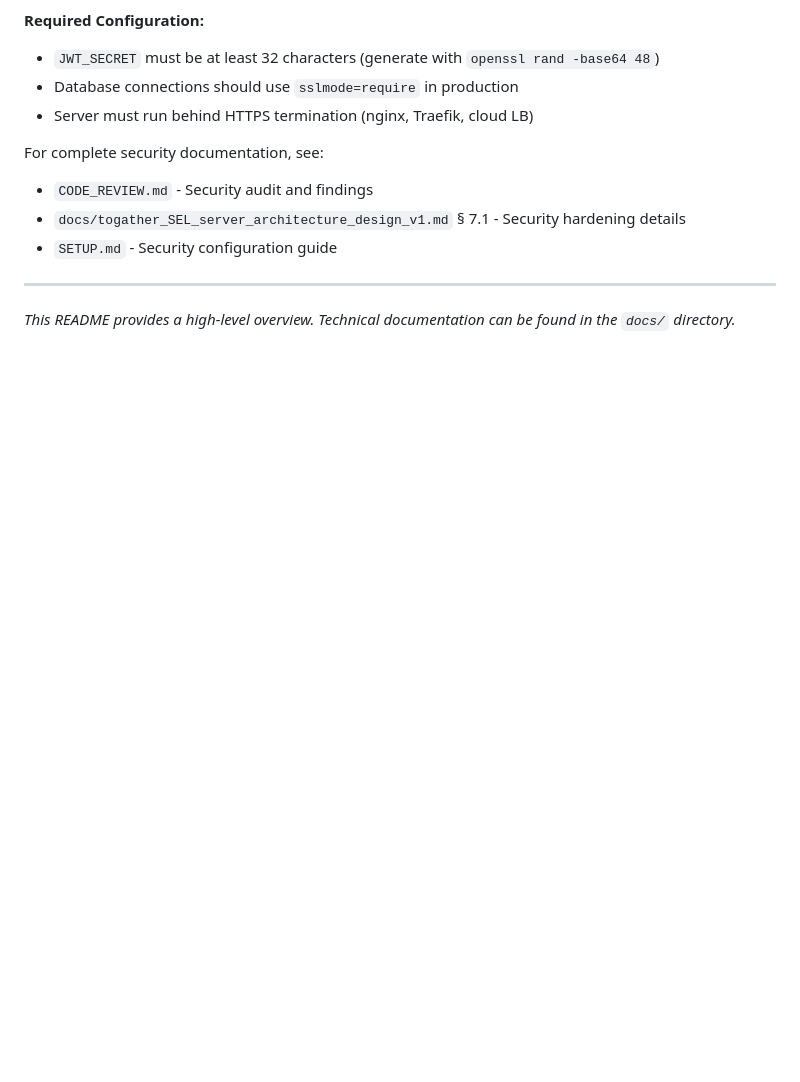
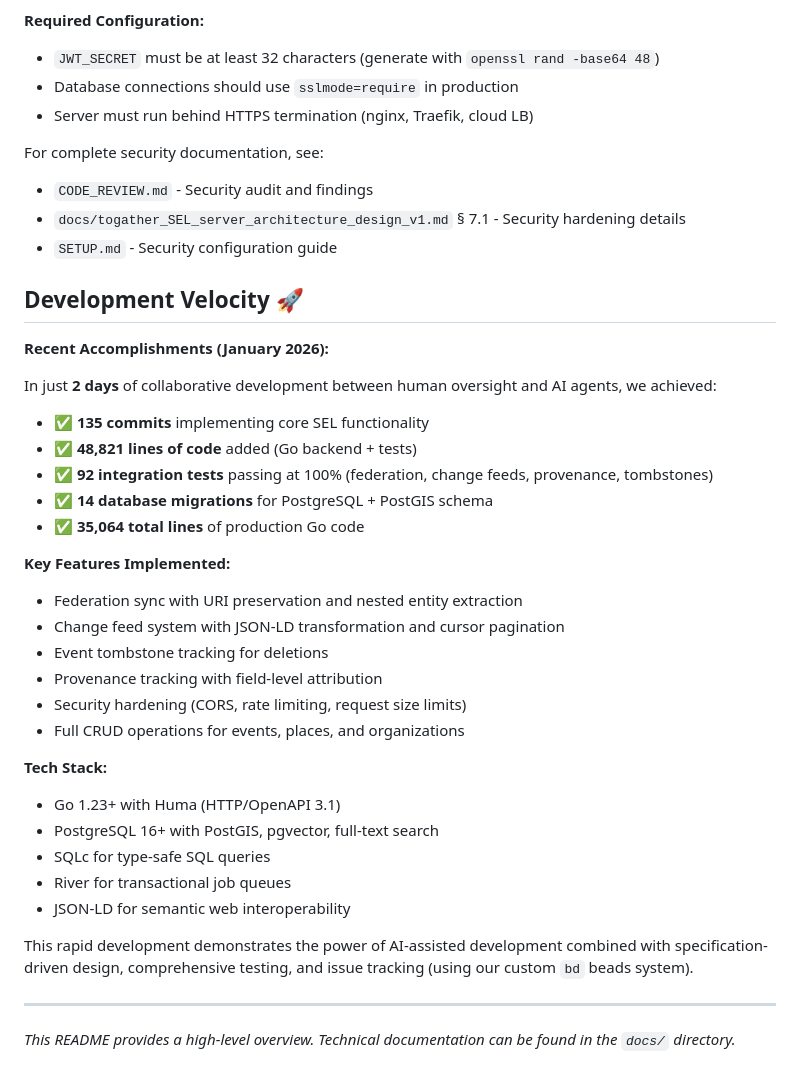
Before and after one commit to Togather-Foundation/server, a Markdown page: README.md, the part around the change. Drawn GitHub-style; blank space fills up the shorter version.

Commit message:
docs: add development velocity section celebrating recent accomplishments
Added stats showing impressive 2-day development sprint:
- 135 commits implementing core SEL functionality
- 48,821 lines of code added
- 92 integration tests at 100% pass rate
- Complete federation, change feeds, and provenance systems

This demonstrates the power of AI-assisted development with specification-driven
design and comprehensive testing.

```diff
--- a/README.md
+++ b/README.md
@@ -70,5 +70,34 @@ For complete security documentation, see:
 - `docs/togather_SEL_server_architecture_design_v1.md` § 7.1 - Security hardening details
 - `SETUP.md` - Security configuration guide
 
+## Development Velocity 🚀
+
+**Recent Accomplishments (January 2026):**
+
+In just **2 days** of collaborative development between human oversight and AI agents, we achieved:
+
+- ✅ **135 commits** implementing core SEL functionality
+- ✅ **48,821 lines of code** added (Go backend + tests)
+- ✅ **92 integration tests** passing at 100% (federation, change feeds, provenance, tombstones)
+- ✅ **14 database migrations** for PostgreSQL + PostGIS schema
+- ✅ **35,064 total lines** of production Go code
+
+**Key Features Implemented:**
+- Federation sync with URI preservation and nested entity extraction
+- Change feed system with JSON-LD transformation and cursor pagination
+- Event tombstone tracking for deletions
+- Provenance tracking with field-level attribution
+- Security hardening (CORS, rate limiting, request size limits)
+- Full CRUD operations for events, places, and organizations
+
+**Tech Stack:**
+- Go 1.23+ with Huma (HTTP/OpenAPI 3.1)
+- PostgreSQL 16+ with PostGIS, pgvector, full-text search
+- SQLc for type-safe SQL queries
+- River for transactional job queues
+- JSON-LD for semantic web interoperability
+
+This rapid development demonstrates the power of AI-assisted development combined with specification-driven design, comprehensive testing, and issue tracking (using our custom `bd` beads system).
+
 ---
 *This README provides a high-level overview. Technical documentation can be found in the `docs/` directory.*
```
